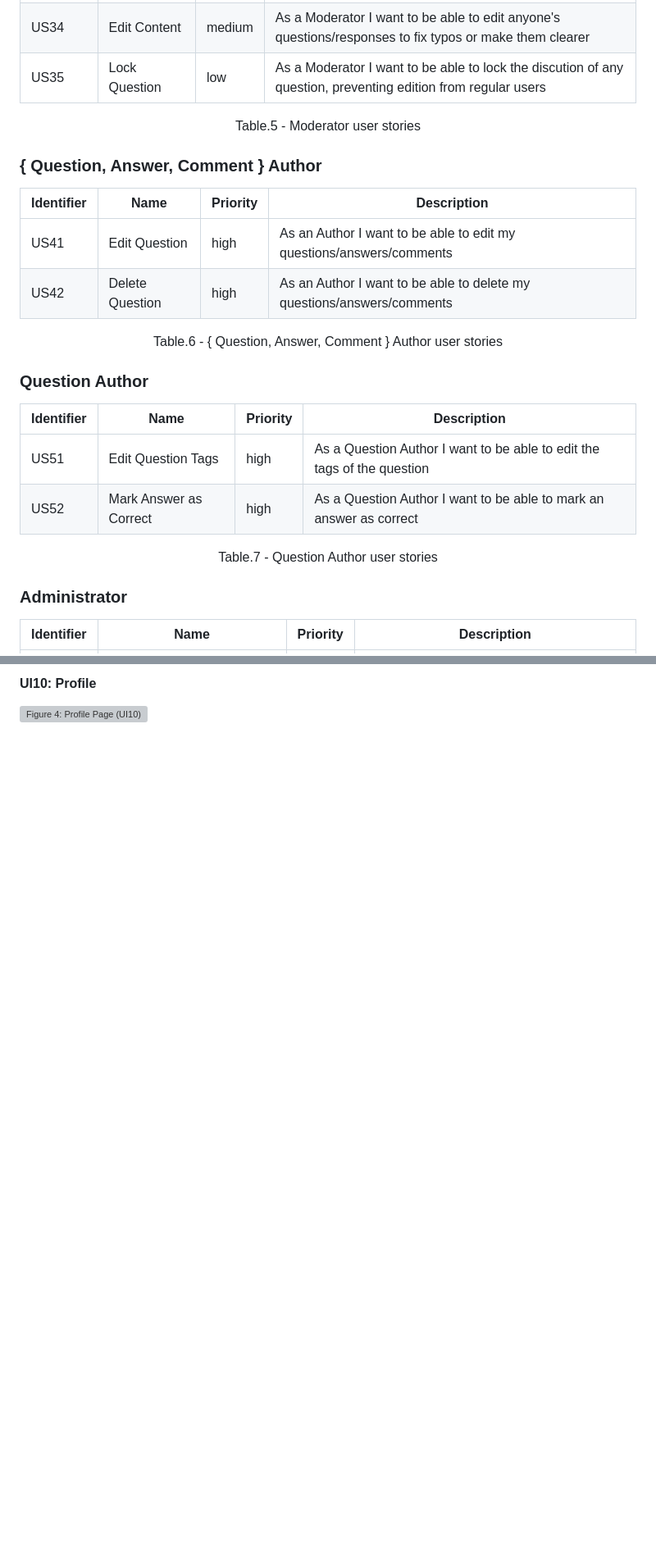
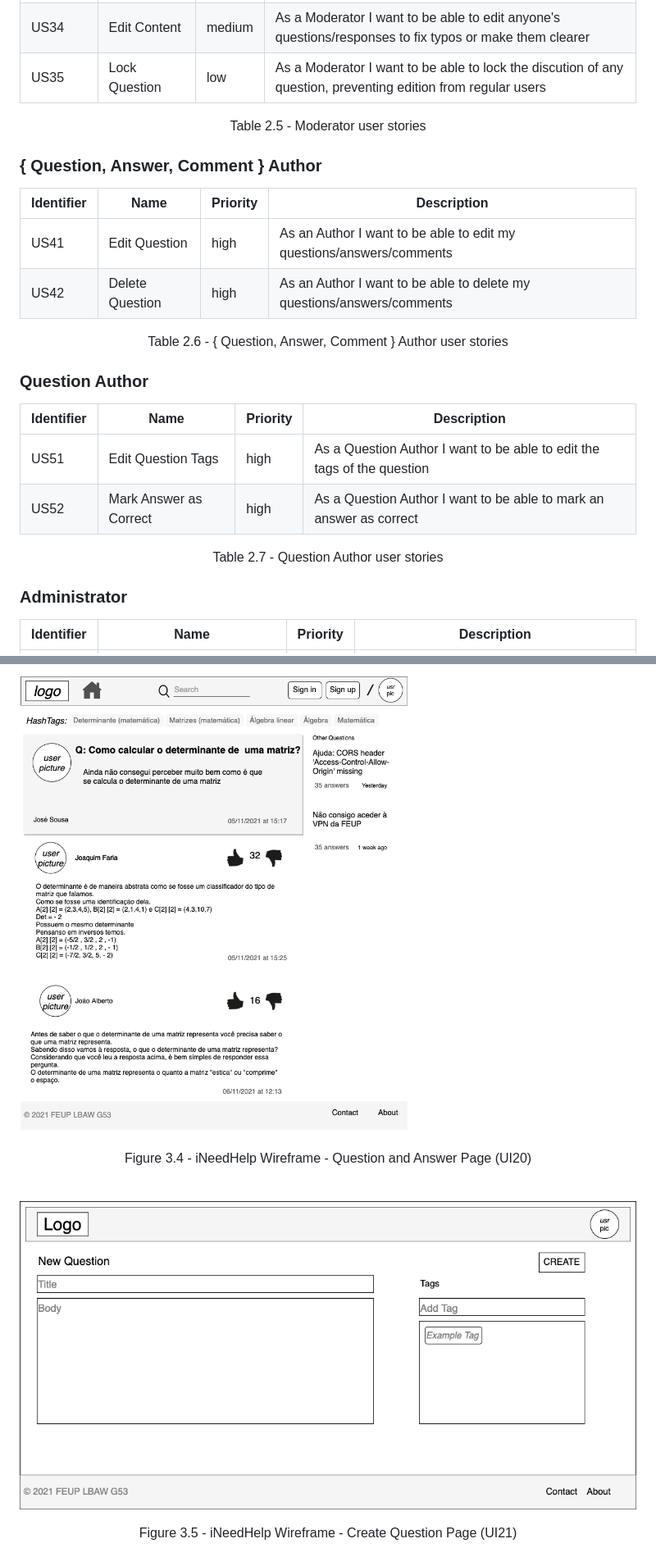
Before and after one commit to FabioMiguel2000/iNeedHelp, a Markdown page: README.md, 2 parts joined by grey strips. Shown at 82% size. Drawn GitHub-style; pictures changed too: img/ui20.drawio.png (added), img/ui21.drawio.png (added); blank space fills up the shorter version; grey boxes are pictures that could not be loaded.

```diff
--- a/README.md
+++ b/README.md
@@ -91,7 +91,7 @@ Table.4 - Authenticated User user stories
 | US34 | Edit Content | medium | As a Moderator I want to be able to edit anyone's questions/responses to fix typos or make them clearer
 | US35 | Lock Question | low | As a Moderator I want to be able to lock the discution of any question, preventing edition from regular users
 <p align = "center">
-Table.5 - Moderator user stories
+Table 2.5 - Moderator user stories
 </p>
 
 ### { Question, Answer, Comment } Author
@@ -101,7 +101,7 @@ Table.5 - Moderator user stories
 | US41 | Edit Question | high | As an Author I want to be able to edit my questions/answers/comments
 | US42 | Delete Question | high | As an Author I want to be able to delete my questions/answers/comments
 <p align = "center">
-Table.6 - { Question, Answer, Comment } Author user stories
+Table 2.6 - { Question, Answer, Comment } Author user stories
 </p>
 
 ### Question Author
@@ -111,7 +111,7 @@ Table.6 - { Question, Answer, Comment } Author user stories
 | US51 | Edit Question Tags | high | As a Question Author I want to be able to edit the tags of the question
 | US52 | Mark Answer as Correct | high | As a Question Author I want to be able to mark an answer as correct
 <p align = "center">
-Table.7 - Question Author user stories
+Table 2.7 - Question Author user stories
 </p>
 
 ### Administrator
@@ -191,5 +211,13 @@ For the MediaLibrary system, the wireframes for the home page (UI01), the user p
 
-#### UI10: Profile
+![Figure 3.4: Question and Answer Page (UI20)](./img/ui20.drawio.png)
+<p align = "center">
+Figure 3.4 - iNeedHelp Wireframe - Question and Answer Page (UI20)
+</p>
+<br>
 
-![Figure 4: Profile Page (UI10)](./docs/wireframes/ui10.drawio.png)
+![Figure 3.5: Create Question Page (UI21)](./img/ui21.drawio.png)
+<p align = "center">
+Figure 3.5 - iNeedHelp Wireframe - Create Question Page (UI21)
+</p>
+<br>
 
```
Also changed, not shown: other parts of README.md (+33 -22 lines), img/sitemap.drawio.png (added), img/ui01.drawio.png (added), img/ui10.drawio.png (added), 1 other file.
